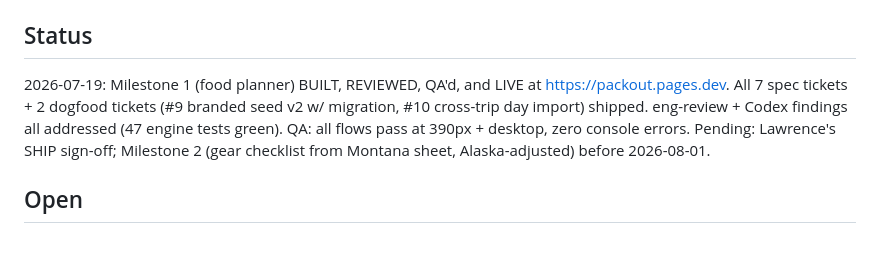
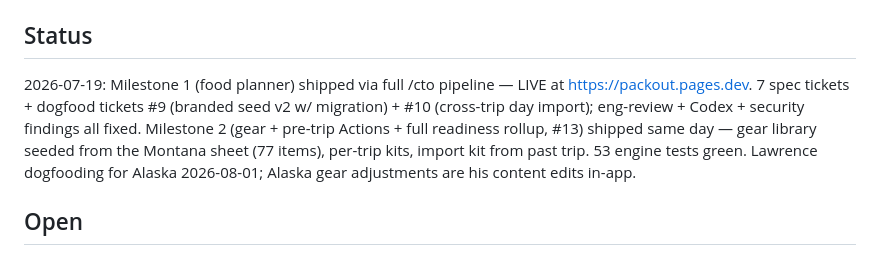
Before and after one commit to laltaffer/PackOut, a Markdown page: _brain.md, the part around the change. GitHub-like rendering.

Commit message:
Brain: Milestone 2 shipped
Co-Authored-By: Claude Fable 5 <noreply@anthropic.com>

```diff
--- a/_brain.md
+++ b/_brain.md
@@ -68,12 +68,13 @@ gap-closing is "intelligent enough"; localStorage survives real-trip usage patte
 - Verify: `curl` 200 + `<title>` on production URL, then phone smoke at 390px
 
 ## Status
-2026-07-19: Milestone 1 (food planner) BUILT, REVIEWED, QA'd, and LIVE at
-https://packout.pages.dev. All 7 spec tickets + 2 dogfood tickets (#9 branded seed v2
-w/ migration, #10 cross-trip day import) shipped. eng-review + Codex findings all
-addressed (47 engine tests green). QA: all flows pass at 390px + desktop, zero console
-errors. Pending: Lawrence's SHIP sign-off; Milestone 2 (gear checklist from Montana
-sheet, Alaska-adjusted) before 2026-08-01.
+2026-07-19: Milestone 1 (food planner) shipped via full /cto pipeline — LIVE at
+https://packout.pages.dev. 7 spec tickets + dogfood tickets #9 (branded seed v2 w/
+migration) + #10 (cross-trip day import); eng-review + Codex + security findings all
+fixed. Milestone 2 (gear + pre-trip Actions + full readiness rollup, #13) shipped same
+day — gear library seeded from the Montana sheet (77 items), per-trip kits, import kit
+from past trip. 53 engine tests green. Lawrence dogfooding for Alaska 2026-08-01;
+Alaska gear adjustments are his content edits in-app.
 
 ## Open
 - **Recommendations/assistant (issue #12) — core product bet.** Lawrence 2026-07-19:
```
